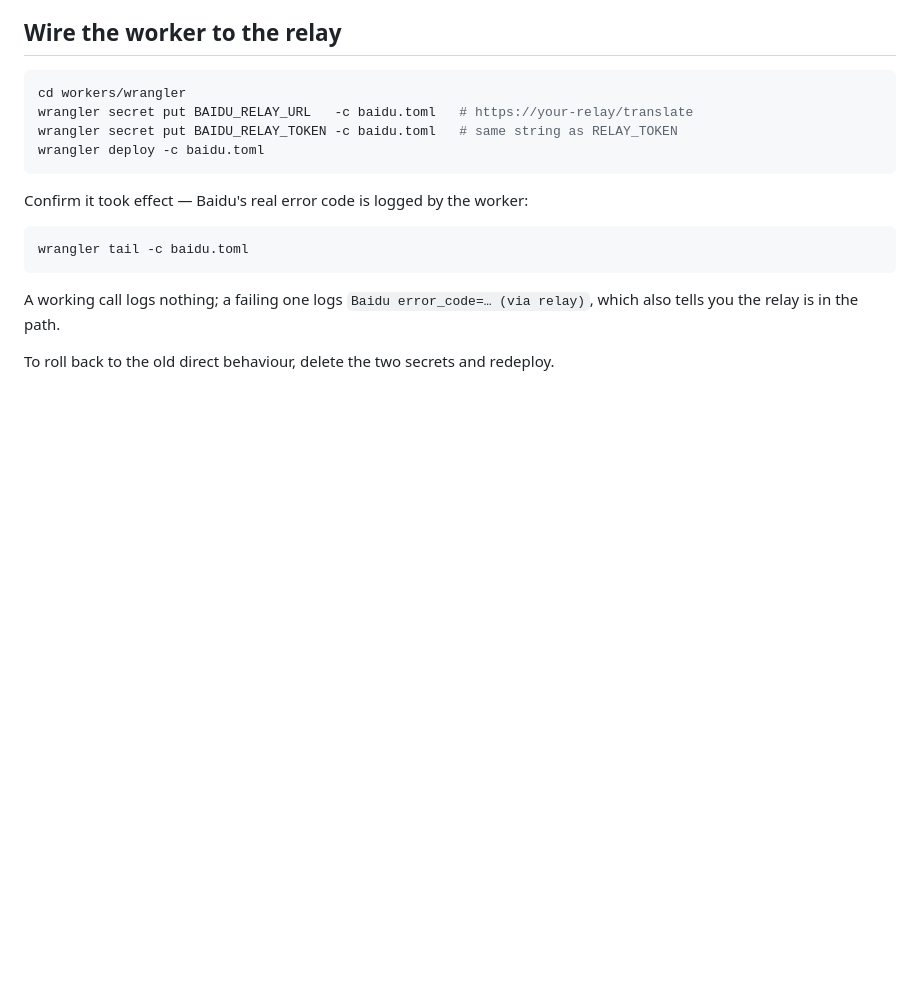
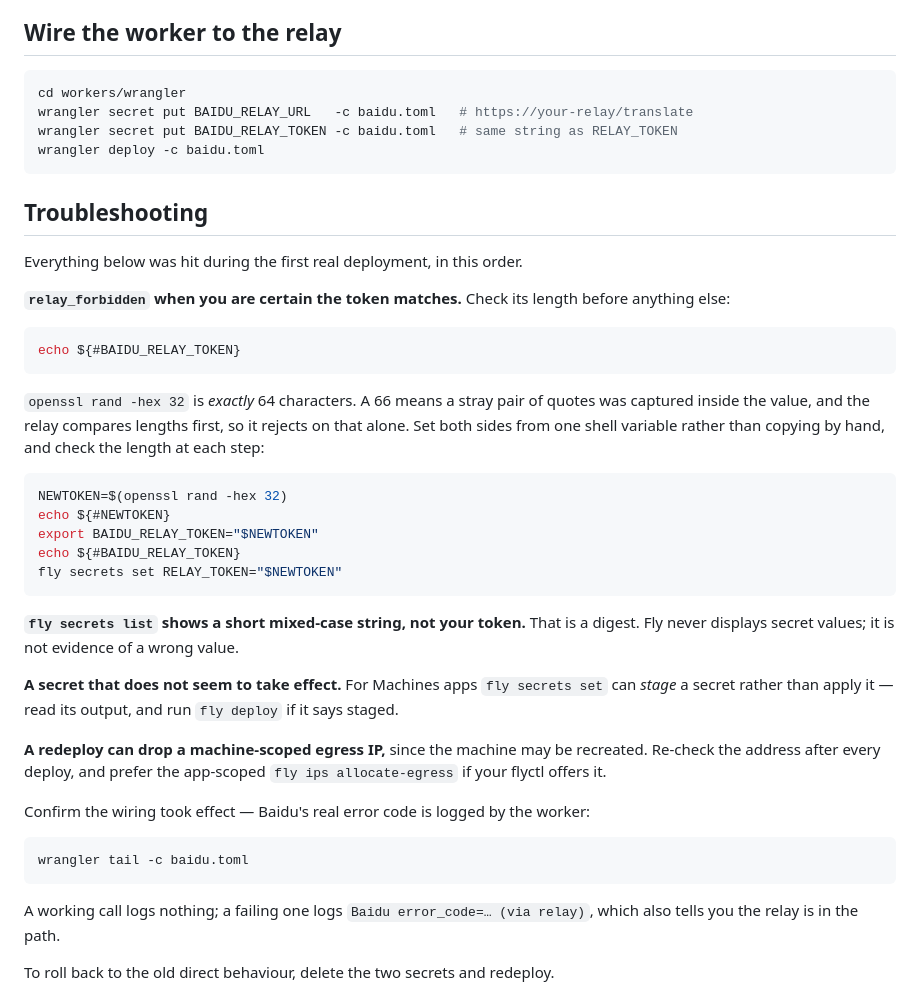
Before and after one commit to hanyuriyu/lingonect, a Markdown page: workers/baidu-relay/README.md, the part around the change. Drawn GitHub-style; blank space fills up the shorter version.

Commit message:
Baidu relay: record the traps hit during the first real deployment
Standing the relay up for real turned up four things that each cost time and
none of which were guessable from the docs, so they are now written down in a
Troubleshooting section rather than left to be rediscovered.

The one that actually blocked the deployment: a relay token that looked correct
but was 66 characters, having captured a stray pair of quotes. The relay
compares lengths before contents, so it rejected on length alone and reported
only "Bad relay token" — indistinguishable from a genuine mismatch. Checking
${#BAIDU_RELAY_TOKEN} against 64 finds it in seconds, and driving both sides
from one shell variable avoids it entirely.

The other three: `fly secrets list` shows a digest, not the value, so a short
mixed-case string there is not evidence of a wrong secret; `fly secrets set` can
stage rather than apply on Machines apps, leaving the old value live until a
deploy; and a redeploy can drop a machine-scoped egress IP by recreating the
machine, which is the argument for the app-scoped allocation.

Verified end to end after these: the relay returns a translation from its
dedicated egress address, and Baidu works again on both the website and the
iOS app.

Co-Authored-By: Claude Opus 5 <noreply@anthropic.com>
Claude-Session: https://claude.ai/code/session_01NuQN7nGGPjYcHDYkCo58fZ

````diff
--- a/workers/baidu-relay/README.md
+++ b/workers/baidu-relay/README.md
@@ -208,7 +208,44 @@ wrangler secret put BAIDU_RELAY_TOKEN -c baidu.toml   # same string as RELAY_TOK
 wrangler deploy -c baidu.toml
 ```
 
-Confirm it took effect — Baidu's real error code is logged by the worker:
+## Troubleshooting
+
+Everything below was hit during the first real deployment, in this order.
+
+**`relay_forbidden` when you are certain the token matches.** Check its length
+before anything else:
+
+```bash
+echo ${#BAIDU_RELAY_TOKEN}
+```
+
+`openssl rand -hex 32` is *exactly* 64 characters. A 66 means a stray pair of
+quotes was captured inside the value, and the relay compares lengths first, so
+it rejects on that alone. Set both sides from one shell variable rather than
+copying by hand, and check the length at each step:
+
+```bash
+NEWTOKEN=$(openssl rand -hex 32)
+echo ${#NEWTOKEN}
+export BAIDU_RELAY_TOKEN="$NEWTOKEN"
+echo ${#BAIDU_RELAY_TOKEN}
+fly secrets set RELAY_TOKEN="$NEWTOKEN"
+```
+
+**`fly secrets list` shows a short mixed-case string, not your token.** That is
+a digest. Fly never displays secret values; it is not evidence of a wrong
+value.
+
+**A secret that does not seem to take effect.** For Machines apps `fly secrets
+set` can *stage* a secret rather than apply it — read its output, and run
+`fly deploy` if it says staged.
+
+**A redeploy can drop a machine-scoped egress IP,** since the machine may be
+recreated. Re-check the address after every deploy, and prefer the app-scoped
+`fly ips allocate-egress` if your flyctl offers it.
+
+Confirm the wiring took effect — Baidu's real error code is logged by the
+worker:
 
 ```bash
 wrangler tail -c baidu.toml
````
